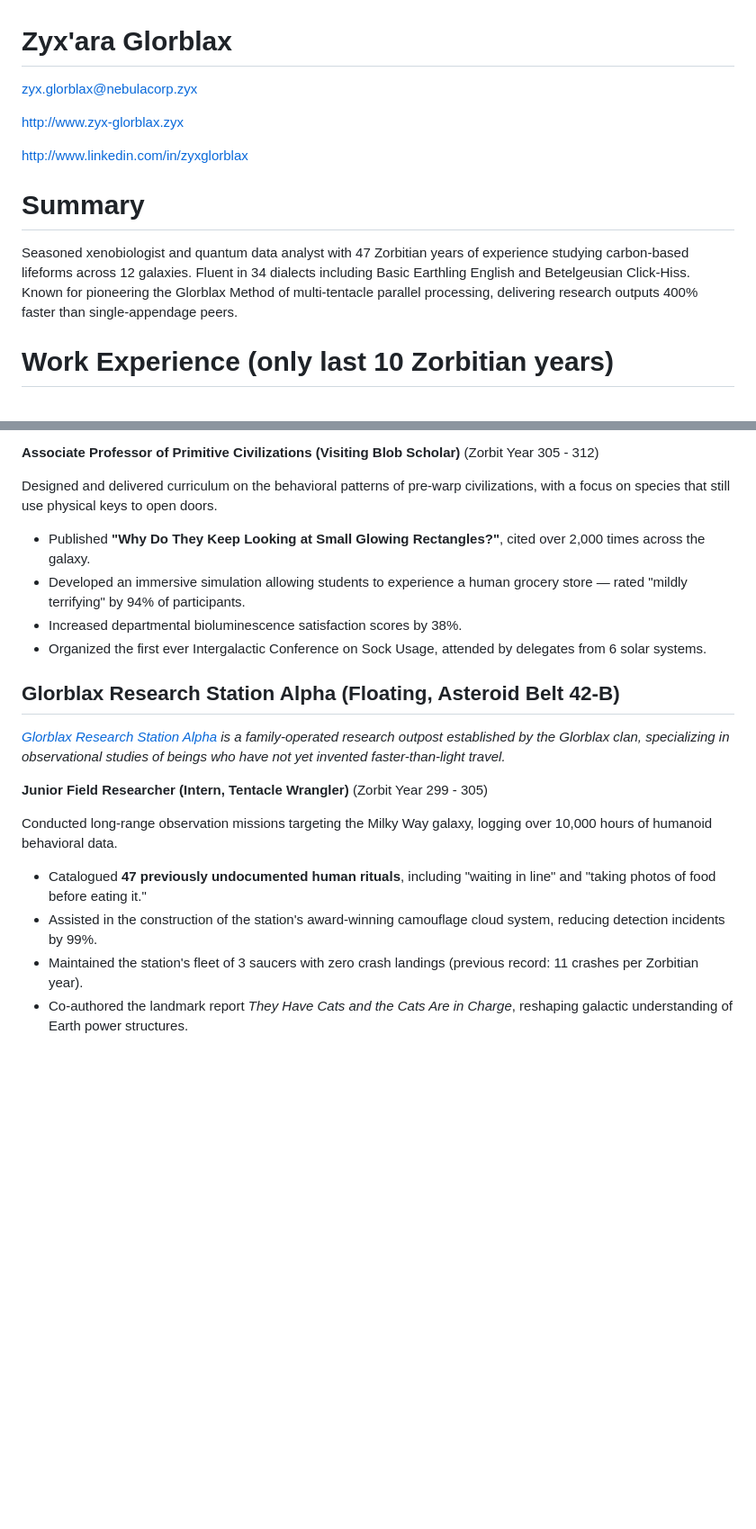
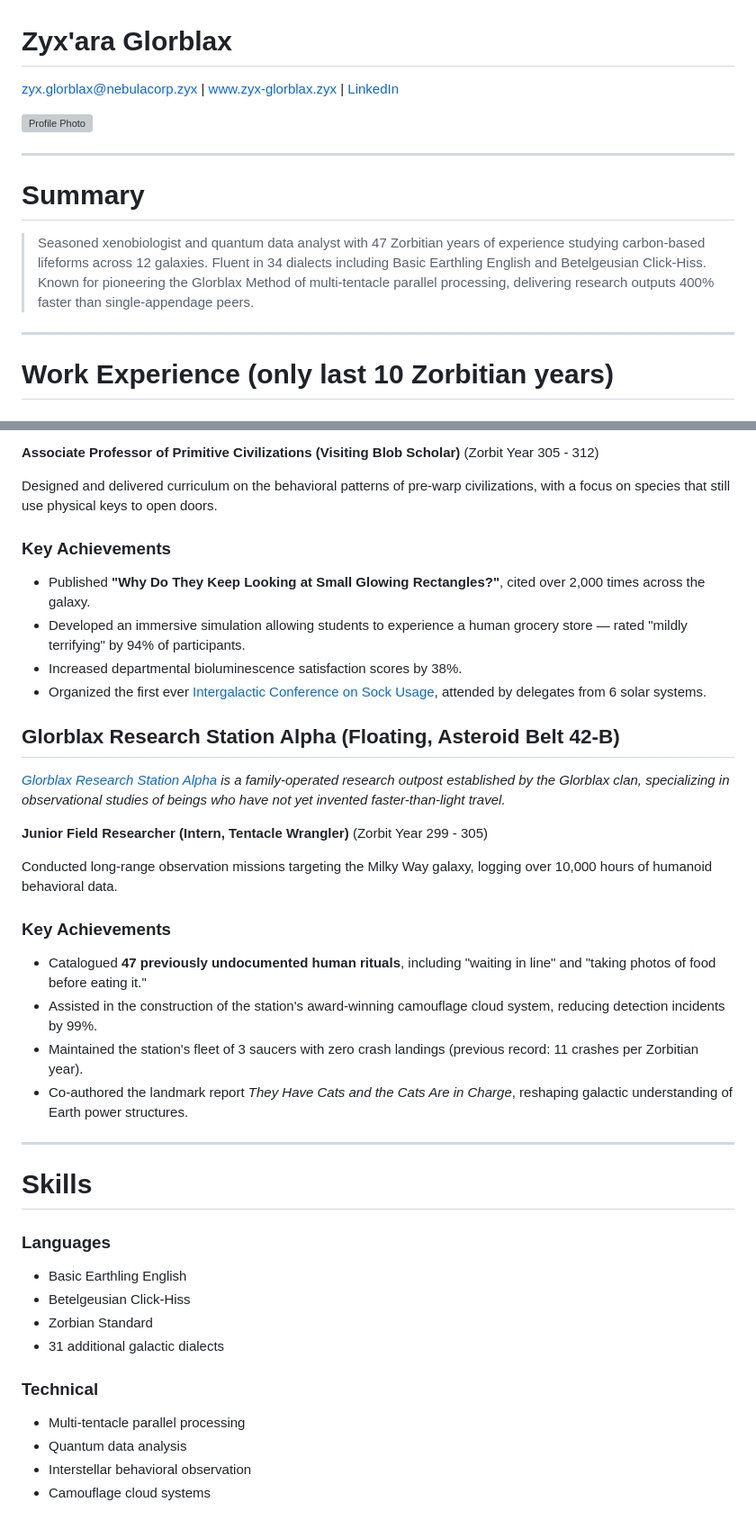
Before and after one commit to tongwei-netizen/tongwei-netizen.github.io, a Markdown page: resume.md, 2 parts joined by grey strips. Shown at 90% size. GitHub-like rendering; blank space fills up the shorter version; grey boxes are pictures that could not be loaded.

Commit message:
Add missing markdown elements: blockquote, images, hyperlinks, H3 headers, lists

```diff
--- a/resume.md
+++ b/resume.md
@@ -1,14 +1,16 @@
 # Zyx'ara Glorblax
 
-zyx.glorblax@nebulacorp.zyx
+[zyx.glorblax@nebulacorp.zyx](mailto:zyx.glorblax@nebulacorp.zyx) | [www.zyx-glorblax.zyx](http://www.zyx-glorblax.zyx) | [LinkedIn](http://www.linkedin.com/in/zyxglorblax)
 
-http://www.zyx-glorblax.zyx
+![Profile Photo](https://avatars.githubusercontent.com/u/583231)
 
-http://www.linkedin.com/in/zyxglorblax
+---
 
 # Summary
 
-Seasoned xenobiologist and quantum data analyst with 47 Zorbitian years of experience studying carbon-based lifeforms across 12 galaxies. Fluent in 34 dialects including Basic Earthling English and Betelgeusian Click-Hiss. Known for pioneering the Glorblax Method of multi-tentacle parallel processing, delivering research outputs 400% faster than single-appendage peers.
+> Seasoned xenobiologist and quantum data analyst with 47 Zorbitian years of experience studying carbon-based lifeforms across 12 galaxies. Fluent in 34 dialects including Basic Earthling English and Betelgeusian Click-Hiss. Known for pioneering the Glorblax Method of multi-tentacle parallel processing, delivering research outputs 400% faster than single-appendage peers.
+
+---
 
 # Work Experience (only last 10 Zorbitian years)
 
@@ -33,25 +37,40 @@ Led a 23-tentacle research team investigating primitive communication rituals of
 
 Designed and delivered curriculum on the behavioral patterns of pre-warp civilizations, with a focus on species that still use physical keys to open doors.
 
+### Key Achievements
+
 - Published **"Why Do They Keep Looking at Small Glowing Rectangles?"**, cited over 2,000 times across the galaxy.
 - Developed an immersive simulation allowing students to experience a human grocery store — rated "mildly terrifying" by 94% of participants.
 - Increased departmental bioluminescence satisfaction scores by 38%.
-- Organized the first ever Intergalactic Conference on Sock Usage, attended by delegates from 6 solar systems.
+- Organized the first ever [Intergalactic Conference on Sock Usage](http://www.sock-conference.zyx), attended by delegates from 6 solar systems.
 
 ## Glorblax Research Station Alpha (Floating, Asteroid Belt 42-B)
 
-*[Glorblax Research Station Alpha][] is a family-operated research outpost established by the Glorblax clan, specializing in observational studies of beings who have not yet invented faster-than-light travel.*
+*[Glorblax Research Station Alpha](http://www.glorblax-research.zyx) is a family-operated research outpost established by the Glorblax clan, specializing in observational studies of beings who have not yet invented faster-than-light travel.*
 
 **Junior Field Researcher (Intern, Tentacle Wrangler)** (Zorbit Year 299 - 305)
 
 Conducted long-range observation missions targeting the Milky Way galaxy, logging over 10,000 hours of humanoid behavioral data.
+
+### Key Achievements
 
 - Catalogued **47 previously undocumented human rituals**, including "waiting in line" and "taking photos of food before eating it."
 - Assisted in the construction of the station's award-winning camouflage cloud system, reducing detection incidents by 99%.
 - Maintained the station's fleet of 3 saucers with zero crash landings (previous record: 11 crashes per Zorbitian year).
 - Co-authored the landmark report *They Have Cats and the Cats Are in Charge*, reshaping galactic understanding of Earth power structures.
 
+---
 
-[Nebula Polytechnic Institute]: http://www.nebula-poly.zyx
-[University of the Seven Moons]: http://www.sevenmoons.edu
-[Glorblax Research Station Alpha]: http://www.glorblax-research.zyx
+# Skills
+
+### Languages
+- Basic Earthling English
+- Betelgeusian Click-Hiss
+- Zorbian Standard
+- 31 additional galactic dialects
+
+### Technical
+- Multi-tentacle parallel processing
+- Quantum data analysis
+- Interstellar behavioral observation
+- Camouflage cloud systems
```
Also changed, not shown: other parts of resume.md (+5 -3 lines).
